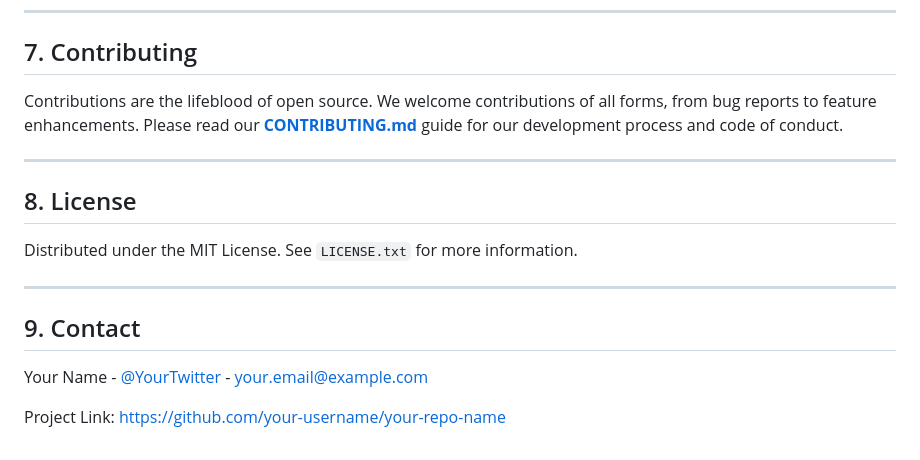
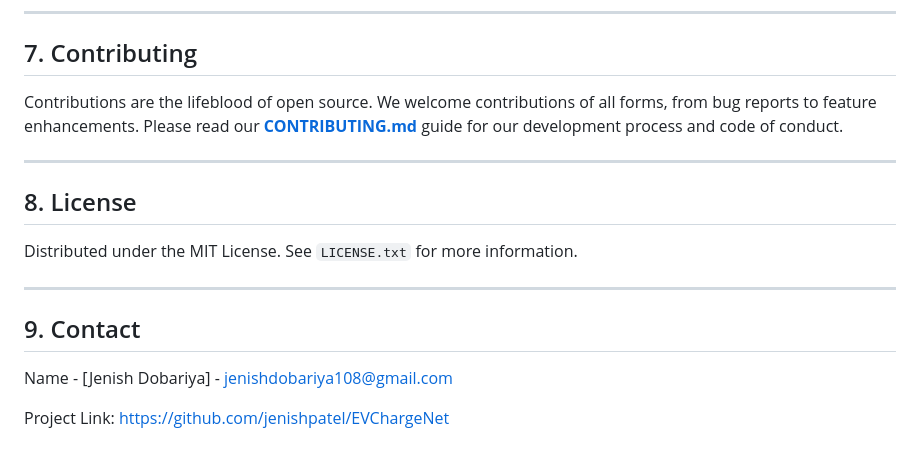
Before and after one commit to jenishpatel/EVChargeNet, a Markdown page: README.md, the part around one of its changes. Drawn GitHub-style.

```diff
--- a/README.md
+++ b/README.md
@@ -172,6 +168,6 @@ Distributed under the MIT License. See `LICENSE.txt` for more information.
 
 ## 9. Contact
 
-Your Name - [@YourTwitter](https://twitter.com/YourTwitter) - your.email@example.com
+Name - [Jenish Dobariya] - jenishdobariya108@gmail.com
 
-Project Link: [https://github.com/your-username/your-repo-name](https://github.com/your-username/your-repo-name)
+Project Link: [https://github.com/jenishpatel/EVChargeNet](https://github.com/jenishpatel/EVChargeNet)
```
Also changed, not shown: other parts of README.md (+9 -13 lines).
